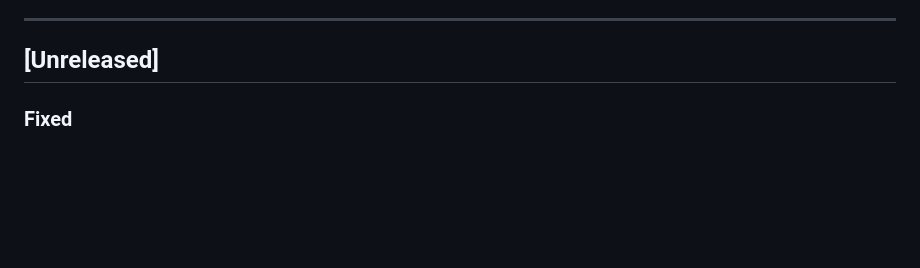
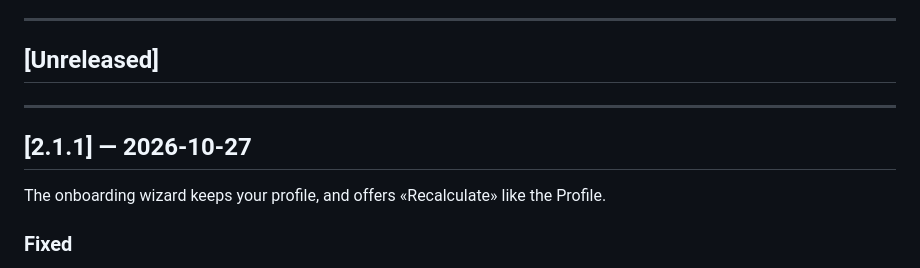
Before and after one commit to easly1989/nutreek, a Markdown page: CHANGELOG.md, the part around the change. Drawn GitHub-style; blank space fills up the shorter version.

Commit message:
docs(changelog): close the 2.1.1 section
Co-Authored-By: Claude Opus 5.5 <noreply@anthropic.com>

```diff
--- a/CHANGELOG.md
+++ b/CHANGELOG.md
@@ -9,6 +9,12 @@ The entries up to 2.0.0 link to issues and pull requests written in Italian: the
 ---
 
 ## [Unreleased]
+
+---
+
+## [2.1.1] — 2026-10-27
+
+The onboarding wizard keeps your profile, and offers «Recalculate» like the Profile.
 
 ### Fixed
 - The onboarding wizard keeps the physical data from step 1: step 2 used to clear it when it saved the goals, and accepting the adaptive TDEE in Statistics cleared everything but the calories (#201)
```
